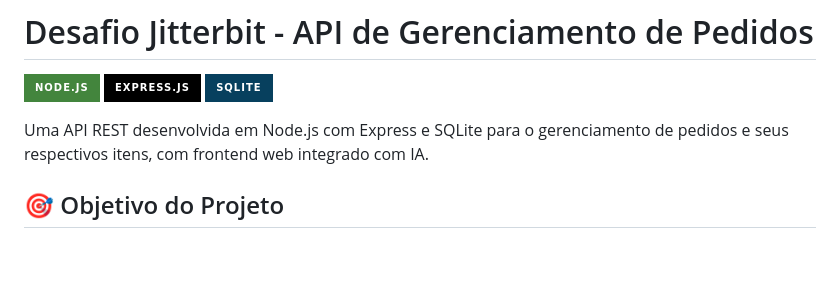
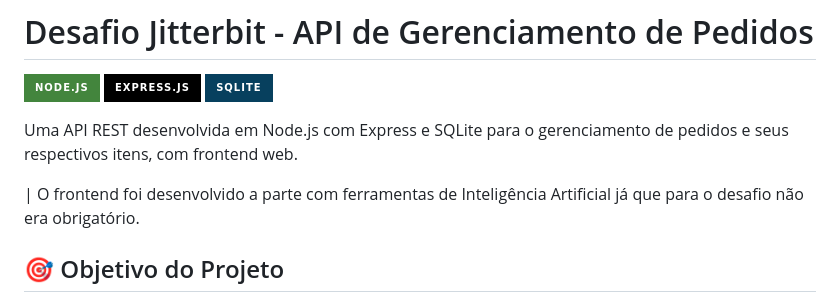
Before and after one commit to pedromunarao/desafio-api, a Markdown page: README.md, the part around the change. GitHub-like rendering; badges without logos; blank space fills up the shorter version.

Commit message:
Revise README with project details and endpoints
Updated project description and API endpoints in README.

```diff
--- a/README.md
+++ b/README.md
@@ -4,7 +4,9 @@
 ![Express.js](https://img.shields.io/badge/Express.js-000000?style=for-the-badge&logo=express&logoColor=white)
 ![SQLite](https://img.shields.io/badge/SQLite-07405E?style=for-the-badge&logo=sqlite&logoColor=white)
 
-Uma API REST desenvolvida em Node.js com Express e SQLite para o gerenciamento de pedidos e seus respectivos itens, com frontend web integrado com IA.
+Uma API REST desenvolvida em Node.js com Express e SQLite para o gerenciamento de pedidos e seus respectivos itens, com frontend web.
+
+| O frontend foi desenvolvido a parte com ferramentas de Inteligência Artificial já que para o desafio não era obrigatório.
 
 ## 🎯 Objetivo do Projeto
 
```
